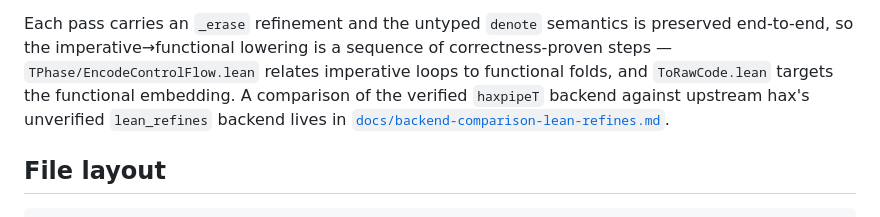
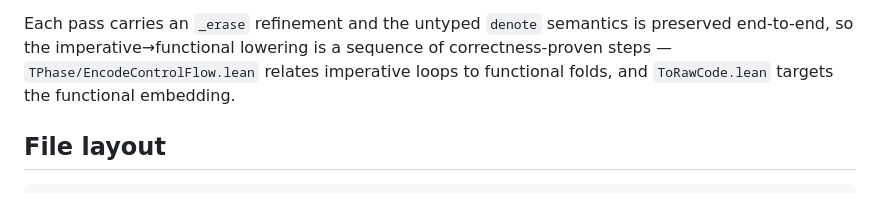
Before and after one commit to spitters/hax-lean, a Markdown page: README.md, the part around the change. GitHub-like rendering.

Commit message:
README: drop reference to the local backend-comparison working note [no-golf]
Co-Authored-By: Claude Opus 4.8 (1M context) <noreply@anthropic.com>

```diff
--- a/README.md
+++ b/README.md
@@ -108,9 +108,7 @@ Each pass carries an `_erase` refinement and the untyped `denote` semantics is
 preserved end-to-end, so the imperative→functional lowering is a sequence of
 correctness-proven steps — `TPhase/EncodeControlFlow.lean` relates imperative
 loops to functional folds, and `ToRawCode.lean` targets the functional
-embedding. A comparison of the verified `haxpipeT` backend against upstream
-hax's unverified `lean_refines` backend lives in
-[`docs/backend-comparison-lean-refines.md`](docs/backend-comparison-lean-refines.md).
+embedding.
 
 ## File layout
 
```
